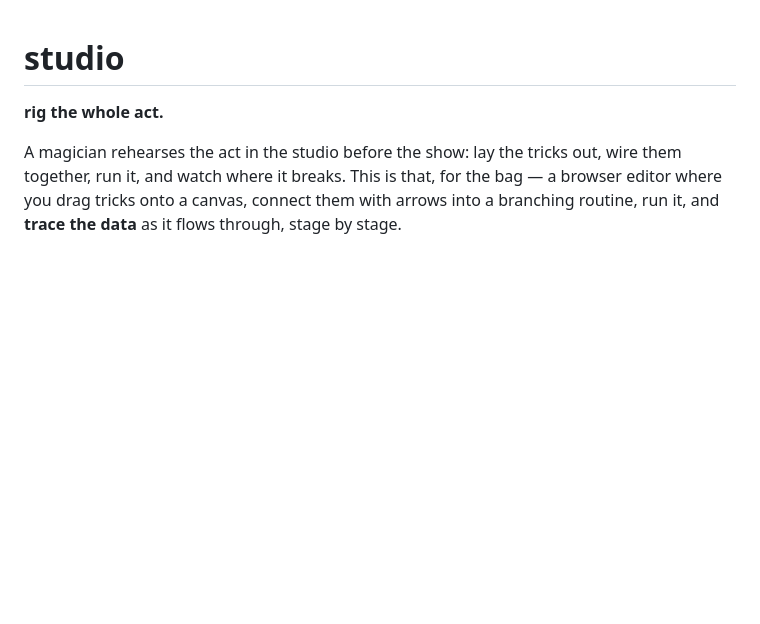
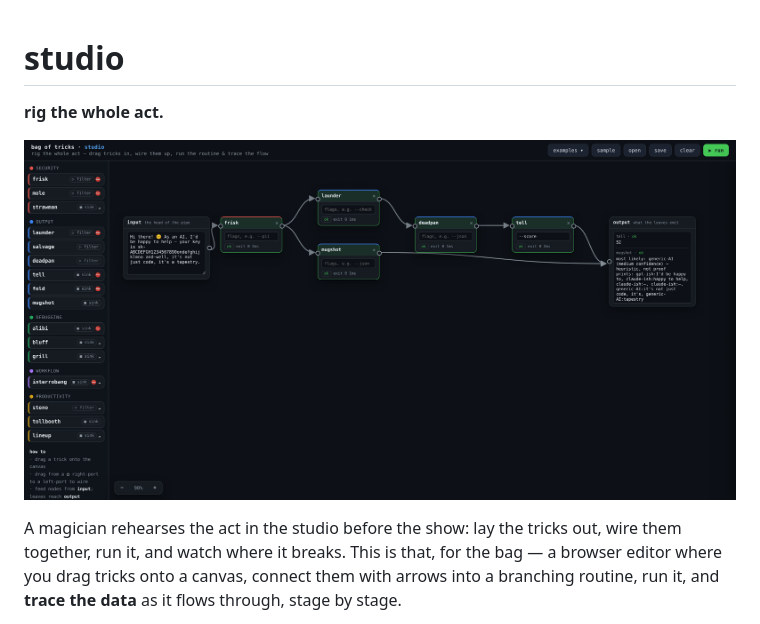
Before and after one commit to JGalego/Bag-of-Tricks, a Markdown page: studio/README.md, the part around the change. Rendered like a GitHub page; pictures changed too: studio/studio.png (added); blank space fills up the shorter version.

```diff
--- a/studio/README.md
+++ b/studio/README.md
@@ -1,6 +1,8 @@
 # studio
 
 **rig the whole act.**
+
+![the studio UI — the "Clean, then score" routine after a run](studio.png)
 
 A magician rehearses the act in the studio before the show: lay the tricks out,
 wire them together, run it, and watch where it breaks. This is that, for the bag
```
Also changed, not shown: 1 other file.
